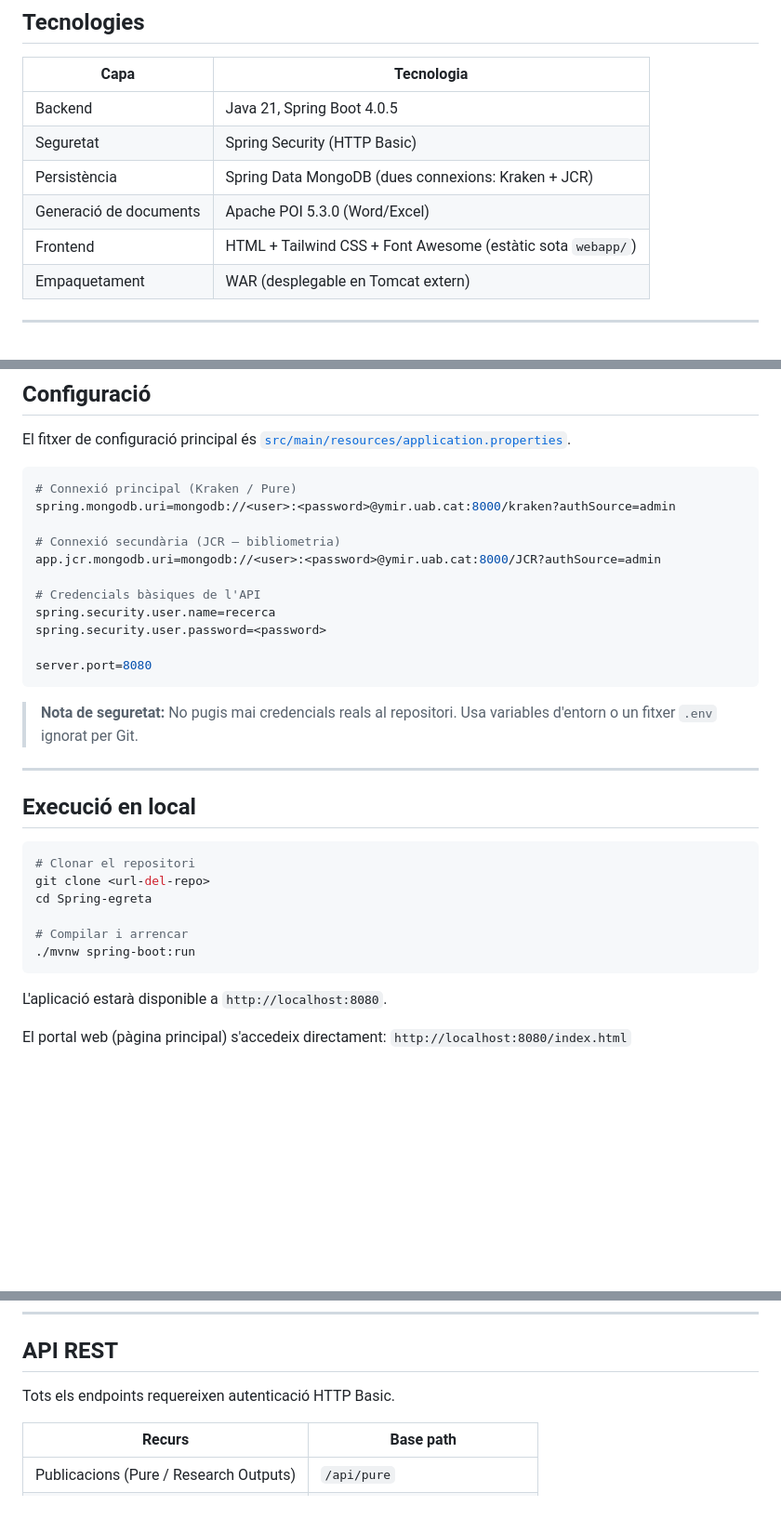
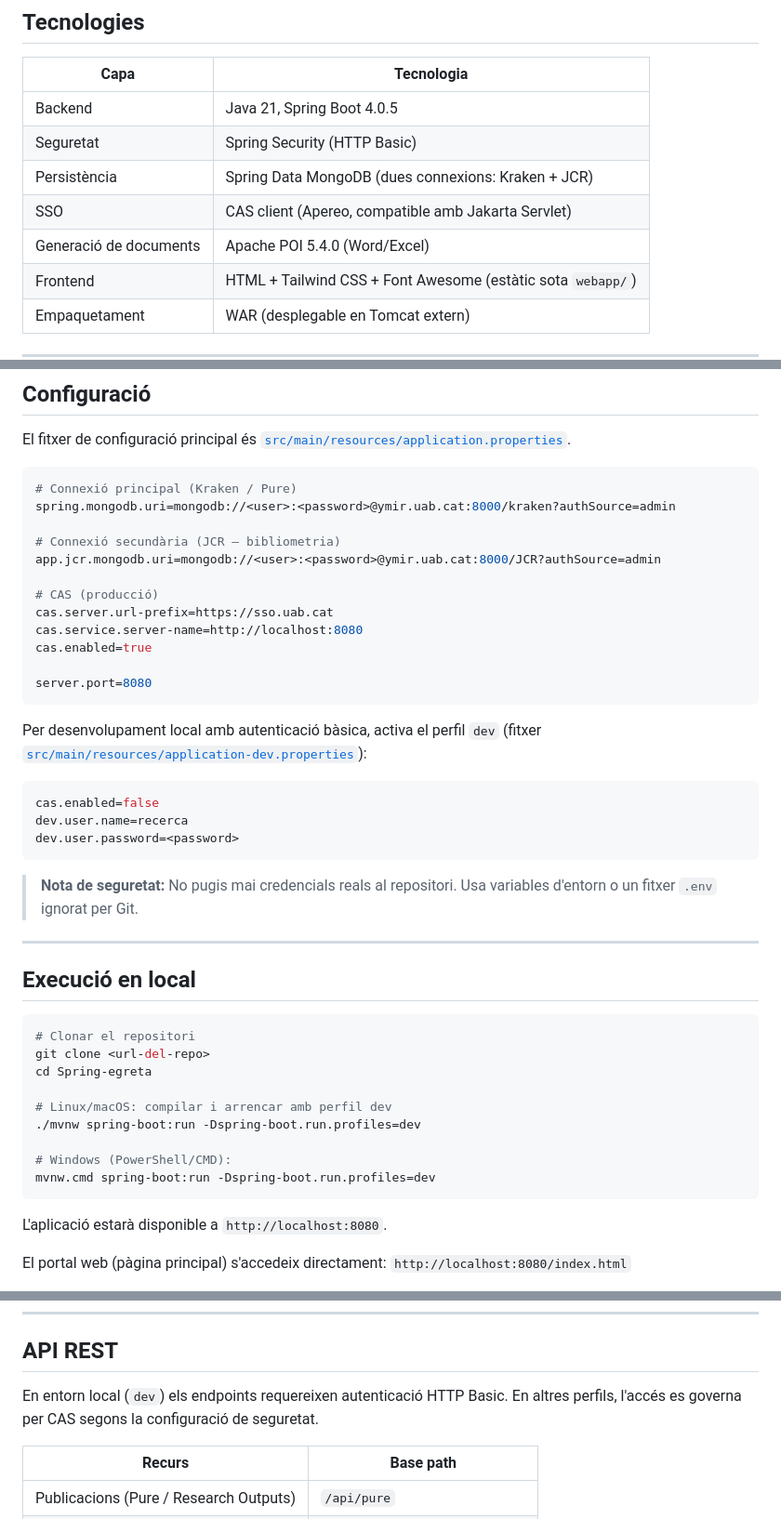
Before and after one commit to Iferrero/Spring-egreta, a Markdown page: README.md, 3 parts joined by grey strips. Shown at 93% size. GitHub-like rendering; blank space fills up the shorter version.

````diff
--- a/README.md
+++ b/README.md
@@ -11,7 +11,8 @@ Aplicació web de gestió i visualització de la recerca de la UAB (Universitat
 | Backend | Java 21, Spring Boot 4.0.5 |
 | Seguretat | Spring Security (HTTP Basic) |
 | Persistència | Spring Data MongoDB (dues connexions: Kraken + JCR) |
-| Generació de documents | Apache POI 5.3.0 (Word/Excel) |
+| SSO | CAS client (Apereo, compatible amb Jakarta Servlet) |
+| Generació de documents | Apache POI 5.4.0 (Word/Excel) |
 | Frontend | HTML + Tailwind CSS + Font Awesome (estàtic sota `webapp/`) |
 | Empaquetament | WAR (desplegable en Tomcat extern) |
 
@@ -36,11 +37,20 @@ spring.mongodb.uri=mongodb://<user>:<password>@ymir.uab.cat:8000/kraken?authSour
 # Connexió secundària (JCR — bibliometria)
 app.jcr.mongodb.uri=mongodb://<user>:<password>@ymir.uab.cat:8000/JCR?authSource=admin
 
-# Credencials bàsiques de l'API
-spring.security.user.name=recerca
-spring.security.user.password=<password>
+# CAS (producció)
+cas.server.url-prefix=https://sso.uab.cat
+cas.service.server-name=http://localhost:8080
+cas.enabled=true
 
 server.port=8080
+```
+
+Per desenvolupament local amb autenticació bàsica, activa el perfil `dev` (fitxer [`src/main/resources/application-dev.properties`](src/main/resources/application-dev.properties)):
+
+```properties
+cas.enabled=false
+dev.user.name=recerca
+dev.user.password=<password>
 ```
 
 > **Nota de seguretat:** No pugis mai credencials reals al repositori. Usa variables d'entorn o un fitxer `.env` ignorat per Git.
@@ -54,8 +64,11 @@ server.port=8080
 git clone <url-del-repo>
 cd Spring-egreta
 
-# Compilar i arrencar
-./mvnw spring-boot:run
+# Linux/macOS: compilar i arrencar amb perfil dev
+./mvnw spring-boot:run -Dspring-boot.run.profiles=dev
+
+# Windows (PowerShell/CMD):
+mvnw.cmd spring-boot:run -Dspring-boot.run.profiles=dev
 ```
 
 L'aplicació estarà disponible a `http://localhost:8080`.
@@ -82,7 +95,8 @@ src/main/
 
 ## API REST
 
-Tots els endpoints requereixen autenticació HTTP Basic.
+En entorn local (`dev`) els endpoints requereixen autenticació HTTP Basic.
+En altres perfils, l'accés es governa per CAS segons la configuració de seguretat.
 
 | Recurs | Base path |
 |--------|-----------|
````
Also changed, not shown: other parts of README.md (+3 -0 lines).
